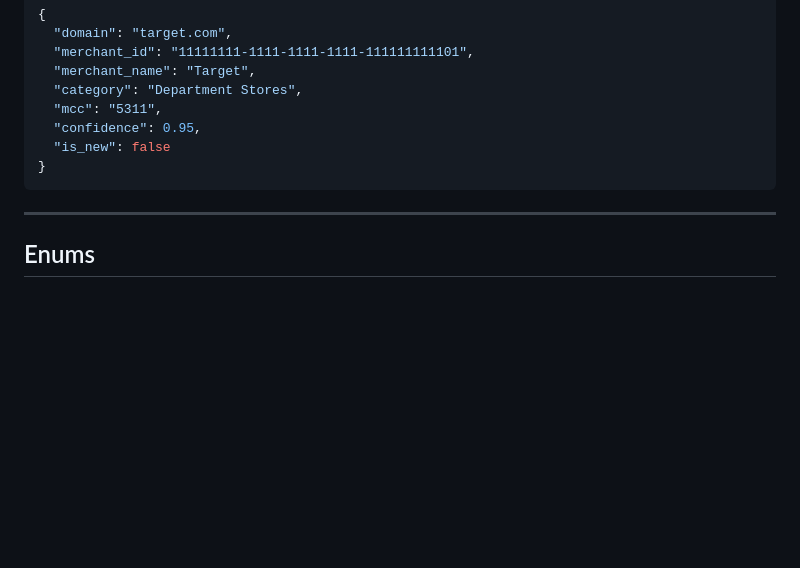
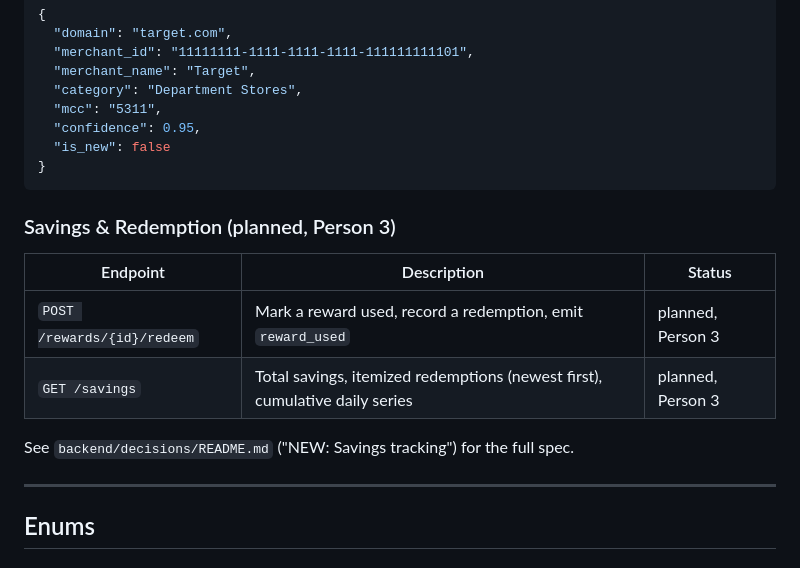
Before and after one commit to asyaafv/DubHacks26, a Markdown page: shared/CONTRACTS.md, the part around the change. Rendered like a GitHub page; blank space fills up the shorter version.

````diff
--- a/shared/CONTRACTS.md
+++ b/shared/CONTRACTS.md
@@ -485,6 +485,15 @@ For known merchants:
 }
 ```
 
+### Savings & Redemption (planned, Person 3)
+
+| Endpoint | Description | Status |
+|----------|-------------|--------|
+| `POST /rewards/{id}/redeem` | Mark a reward used, record a redemption, emit `reward_used` | planned, Person 3 |
+| `GET /savings` | Total savings, itemized redemptions (newest first), cumulative daily series | planned, Person 3 |
+
+See `backend/decisions/README.md` ("NEW: Savings tracking") for the full spec.
+
 ---
 
 ## Enums
````
Also changed, not shown: backend/decisions/README.md (+31 -0 lines).
